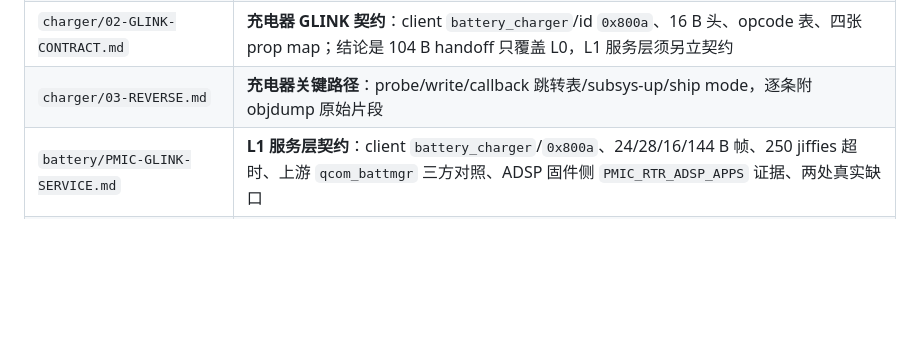
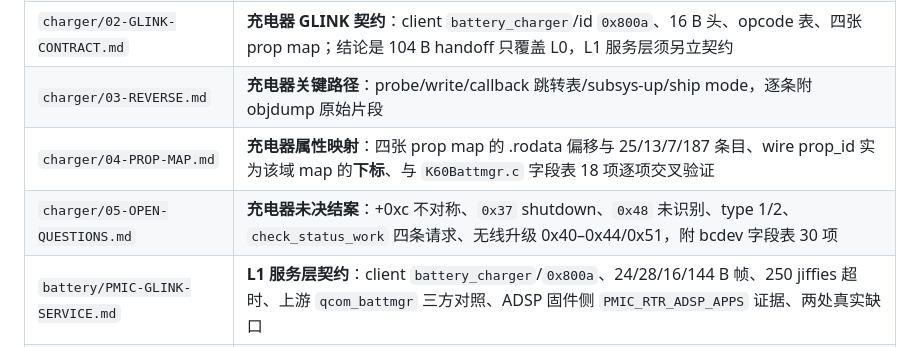
Before and after one commit to Emilelu/UniXNU-mondrian, a Markdown page: docs/INDEX.md, the part around the change. GitHub-like rendering; blank space fills up the shorter version.

Commit message:
docs(charger): close the prop-map and open-question ledgers

```diff
--- a/docs/INDEX.md
+++ b/docs/INDEX.md
@@ -87,6 +87,8 @@ docs/
 | `charger/01-SYMBOL-MAP.md` | **充电器 ③ 反编译**：`qti_battery_charger_main_m81.ko` 的 675 个符号、232 个函数、对外依赖只有 pmic_glink/power_supply/typec/debugfs/panel |
 | `charger/02-GLINK-CONTRACT.md` | **充电器 GLINK 契约**：client `battery_charger`/id `0x800a`、16 B 头、opcode 表、四张 prop map；结论是 104 B handoff 只覆盖 L0，L1 服务层须另立契约 |
 | `charger/03-REVERSE.md` | **充电器关键路径**：probe/write/callback 跳转表/subsys-up/ship mode，逐条附 objdump 原始片段 |
+| `charger/04-PROP-MAP.md` | **充电器属性映射**：四张 prop map 的 .rodata 偏移与 25/13/7/187 条目、wire prop_id 实为该域 map 的**下标**、与 `K60Battmgr.c` 字段表 18 项逐项交叉验证 |
+| `charger/05-OPEN-QUESTIONS.md` | **充电器未决结案**：+0xc 不对称、`0x37` shutdown、`0x48` 未识别、type 1/2、`check_status_work` 四条请求、无线升级 0x40–0x44/0x51，附 bcdev 字段表 30 项 |
 | `battery/PMIC-GLINK-SERVICE.md` | **L1 服务层契约**：client `battery_charger`/`0x800a`、24/28/16/144 B 帧、250 jiffies 超时、上游 `qcom_battmgr` 三方对照、ADSP 固件侧 `PMIC_RTR_ADSP_APPS` 证据、两处真实缺口 |
 | `display/RESEARCH.md` | **显示结论层（本板真值）**：面板 m11a 1440x3200 DSC cmd 单 DSI 三档 60·90·120、5 条供电轨、DSI `0xae94000` / PHY `0xae94400` / MDP `0xae00000`、XML 缺口与已转派的 owner |
 | `storage/RESEARCH.md` | **存储结论层（本板真值）**：UFS PHY `0x1d80000` + `qcom,ufs-phy-qmp-v4-cape`、控制器 `0x1d84000` / ICE / HWKM、IRQ SPI 265、与 liuqin 的双源交叉验证 |
```
Also changed, not shown: 2 other files.
